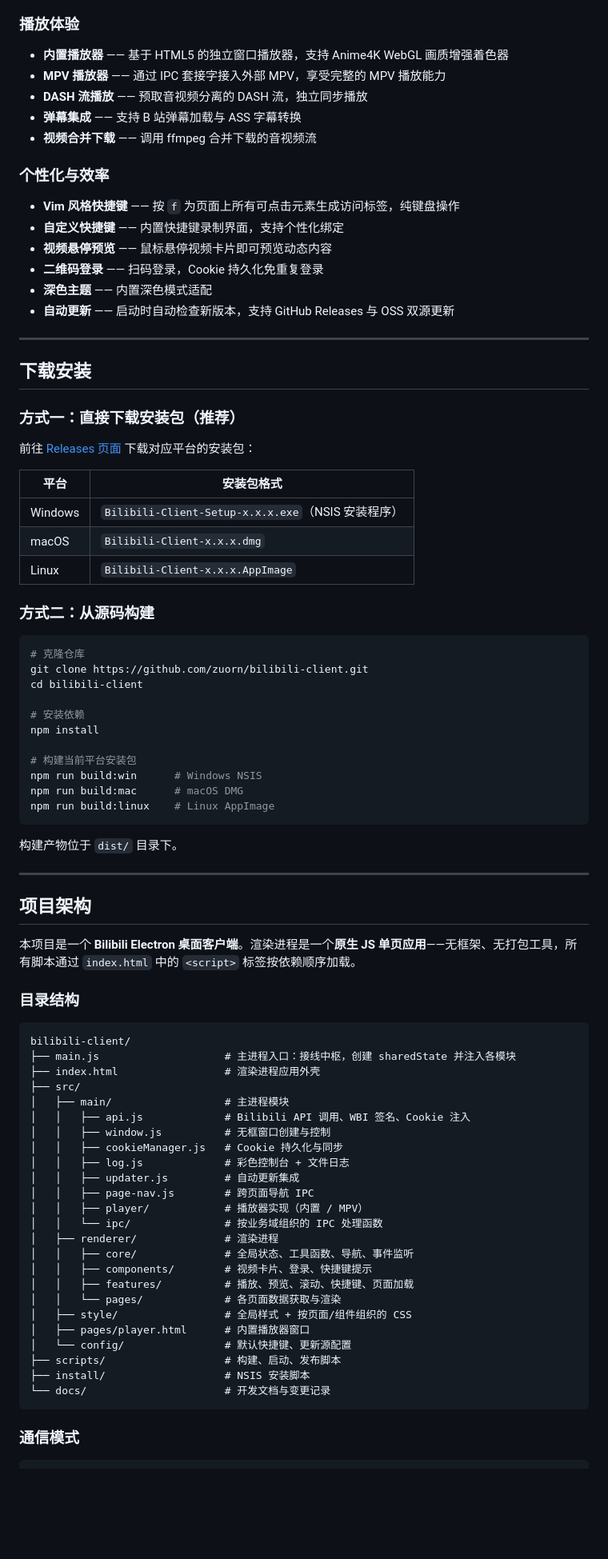
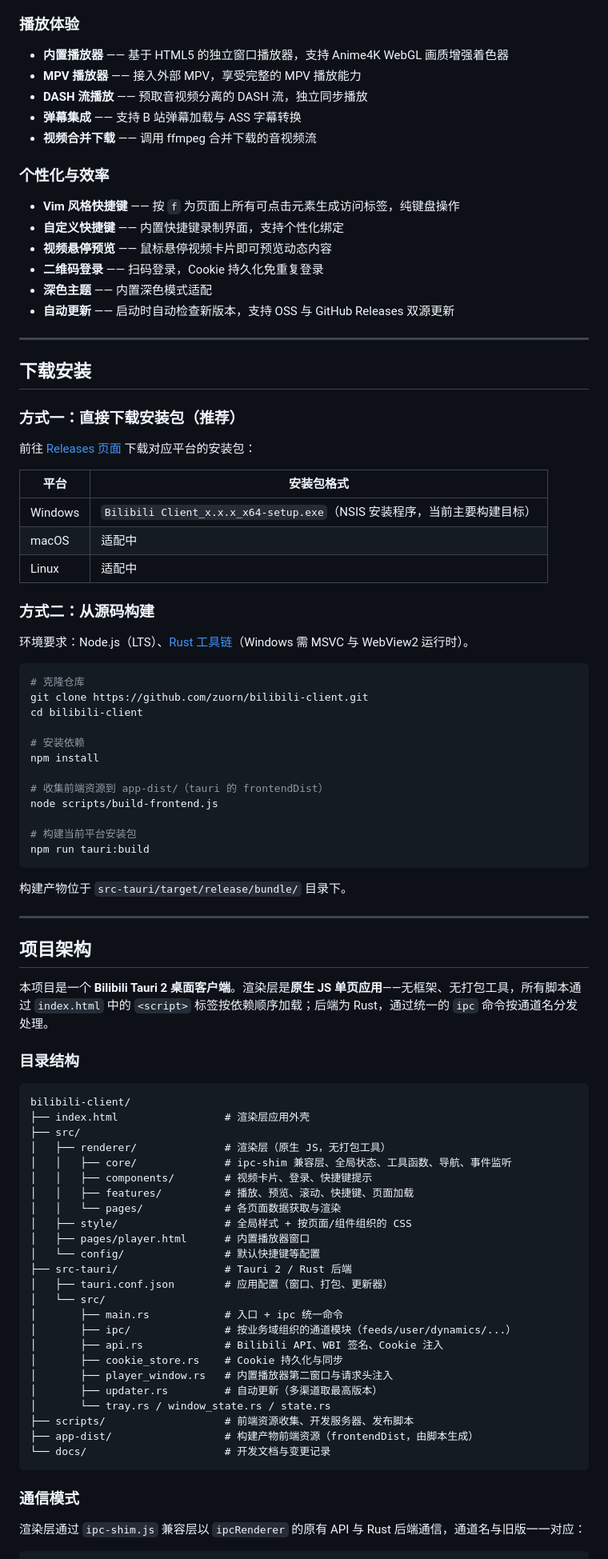
Before and after one commit to zuorn/bilibili-client, a Markdown page: README.md, the part around one of its changes. Shown at 80% size. Rendered like a GitHub page; blank space fills up the shorter version.

Commit message:
feat: 迁移项目架构至 Tauri 2，更新文档以反映新技术栈和构建流程

````diff
--- a/README.md
+++ b/README.md
@@ -33,7 +33,7 @@
 ### 播放体验
 
 - **内置播放器** —— 基于 HTML5 的独立窗口播放器，支持 Anime4K WebGL 画质增强着色器
-- **MPV 播放器** —— 通过 IPC 套接字接入外部 MPV，享受完整的 MPV 播放能力
+- **MPV 播放器** —— 接入外部 MPV，享受完整的 MPV 播放能力
 - **DASH 流播放** —— 预取音视频分离的 DASH 流，独立同步播放
 - **弹幕集成** —— 支持 B 站弹幕加载与 ASS 字幕转换
 - **视频合并下载** —— 调用 ffmpeg 合并下载的音视频流
@@ -45,7 +45,7 @@
 - **视频悬停预览** —— 鼠标悬停视频卡片即可预览动态内容
 - **二维码登录** —— 扫码登录，Cookie 持久化免重复登录
 - **深色主题** —— 内置深色模式适配
-- **自动更新** —— 启动时自动检查新版本，支持 GitHub Releases 与 OSS 双源更新
+- **自动更新** —— 启动时自动检查新版本，支持 OSS 与 GitHub Releases 双源更新
 
 ---
 
@@ -57,11 +57,13 @@
 
 | 平台 | 安装包格式 |
 | ---- | ---------- |
-| Windows | `Bilibili-Client-Setup-x.x.x.exe`（NSIS 安装程序） |
-| macOS | `Bilibili-Client-x.x.x.dmg` |
-| Linux | `Bilibili-Client-x.x.x.AppImage` |
+| Windows | `Bilibili Client_x.x.x_x64-setup.exe`（NSIS 安装程序，当前主要构建目标） |
+| macOS | 适配中 |
+| Linux | 适配中 |
 
 ### 方式二：从源码构建
+
+环境要求：Node.js（LTS）、[Rust 工具链](https://www.rust-lang.org/tools/install)（Windows 需 MSVC 与 WebView2 运行时）。
 
 ```bash
 # 克隆仓库
@@ -71,49 +73,52 @@ cd bilibili-client
 # 安装依赖
 npm install
 
+# 收集前端资源到 app-dist/（tauri 的 frontendDist）
+node scripts/build-frontend.js
+
 # 构建当前平台安装包
-npm run build:win      # Windows NSIS
-npm run build:mac      # macOS DMG
-npm run build:linux    # Linux AppImage
+npm run tauri:build
 ```
 
-构建产物位于 `dist/` 目录下。
+构建产物位于 `src-tauri/target/release/bundle/` 目录下。
 
 ---
 
 ## 项目架构
 
-本项目是一个 **Bilibili Electron 桌面客户端**。渲染进程是一个**原生 JS 单页应用**——无框架、无打包工具，所有脚本通过 `index.html` 中的 `<script>` 标签按依赖顺序加载。
+本项目是一个 **Bilibili Tauri 2 桌面客户端**。渲染层是**原生 JS 单页应用**——无框架、无打包工具，所有脚本通过 `index.html` 中的 `<script>` 标签按依赖顺序加载；后端为 Rust，通过统一的 `ipc` 命令按通道名分发处理。
 
 ### 目录结构
 
 ```
 bilibili-client/
-├── main.js                    # 主进程入口：接线中枢，创建 sharedState 并注入各模块
-├── index.html                 # 渲染进程应用外壳
+├── index.html                 # 渲染层应用外壳
 ├── src/
-│   ├── main/                  # 主进程模块
-│   │   ├── api.js             # Bilibili API 调用、WBI 签名、Cookie 注入
-│   │   ├── window.js          # 无框窗口创建与控制
-│   │   ├── cookieManager.js   # Cookie 持久化与同步
-│   │   ├── log.js             # 彩色控制台 + 文件日志
-│   │   ├── updater.js         # 自动更新集成
-│   │   ├── page-nav.js        # 跨页面导航 IPC
-│   │   ├── player/            # 播放器实现（内置 / MPV）
-│   │   └── ipc/               # 按业务域组织的 IPC 处理函数
-│   ├── renderer/              # 渲染进程
-│   │   ├── core/              # 全局状态、工具函数、导航、事件监听
+│   ├── renderer/              # 渲染层（原生 JS，无打包工具）
+│   │   ├── core/              # ipc-shim 兼容层、全局状态、工具函数、导航、事件监听
 │   │   ├── components/        # 视频卡片、登录、快捷键提示
 │   │   ├── features/          # 播放、预览、滚动、快捷键、页面加载
 │   │   └── pages/             # 各页面数据获取与渲染
 │   ├── style/                 # 全局样式 + 按页面/组件组织的 CSS
 │   ├── pages/player.html      # 内置播放器窗口
-│   └── config/                # 默认快捷键、更新源配置
-├── scripts/                   # 构建、启动、发布脚本
-├── install/                   # NSIS 安装脚本
+│   └── config/                # 默认快捷键等配置
+├── src-tauri/                 # Tauri 2 / Rust 后端
+│   ├── tauri.conf.json        # 应用配置（窗口、打包、更新器）
+│   └── src/
+│       ├── main.rs            # 入口 + ipc 统一命令
+│       ├── ipc/               # 按业务域组织的通道模块（feeds/user/dynamics/...）
+│       ├── api.rs             # Bilibili API、WBI 签名、Cookie 注入
+│       ├── cookie_store.rs    # Cookie 持久化与同步
+│       ├── player_window.rs   # 内置播放器第二窗口与请求头注入
+│       ├── updater.rs         # 自动更新（多渠道取最高版本）
+│       └── tray.rs / window_state.rs / state.rs
+├── scripts/                   # 前端资源收集、开发服务器、发布脚本
+├── app-dist/                  # 构建产物前端资源（frontendDist，由脚本生成）
 └── docs/                      # 开发文档与变更记录
 ```
 
 ### 通信模式
 
+渲染层通过 `ipc-shim.js` 兼容层以 `ipcRenderer` 的原有 API 与 Rust 后端通信，通道名与旧版一一对应：
+
 ```
````
Also changed, not shown: other parts of README.md (+26 -28 lines), CLAUDE.md (+77 -50 lines).
